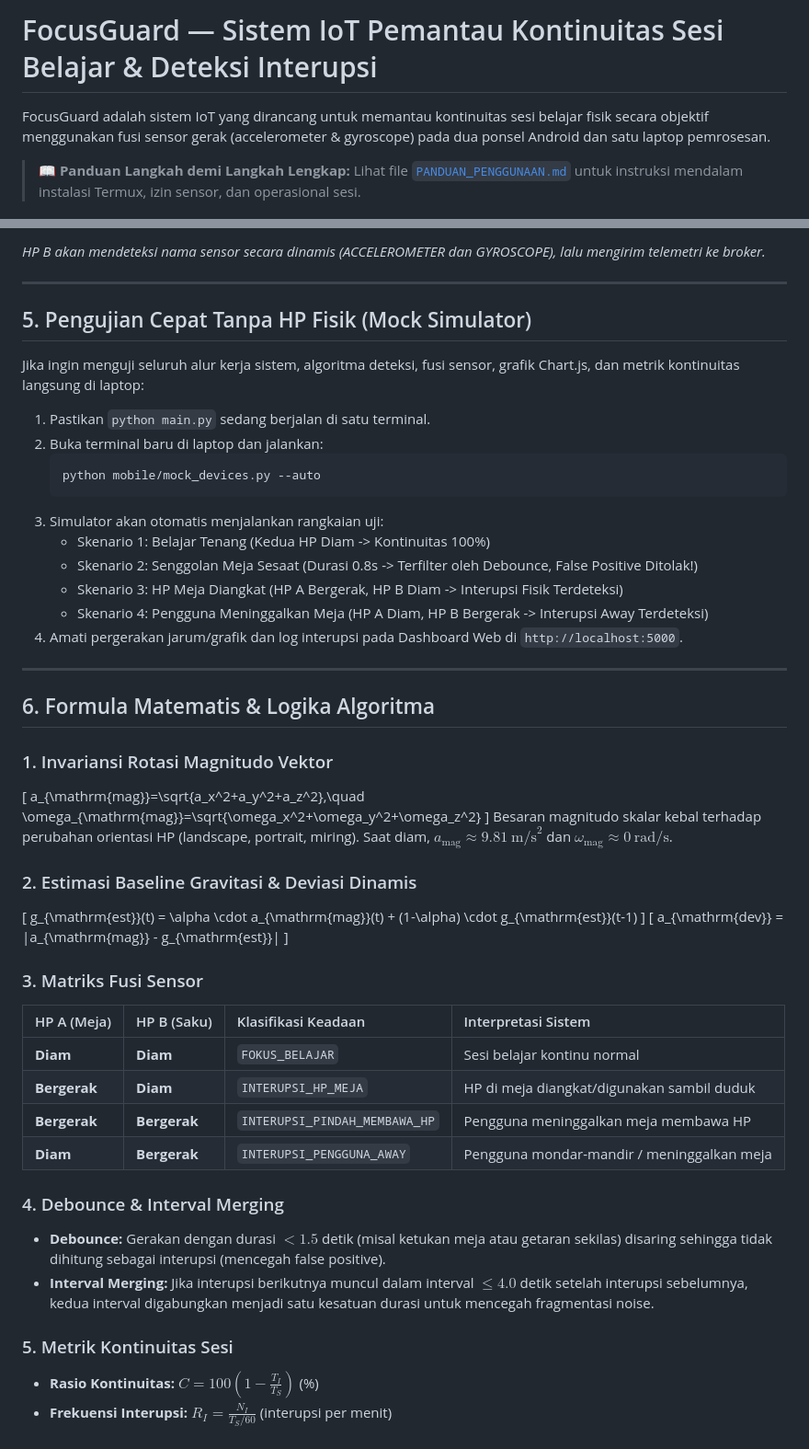
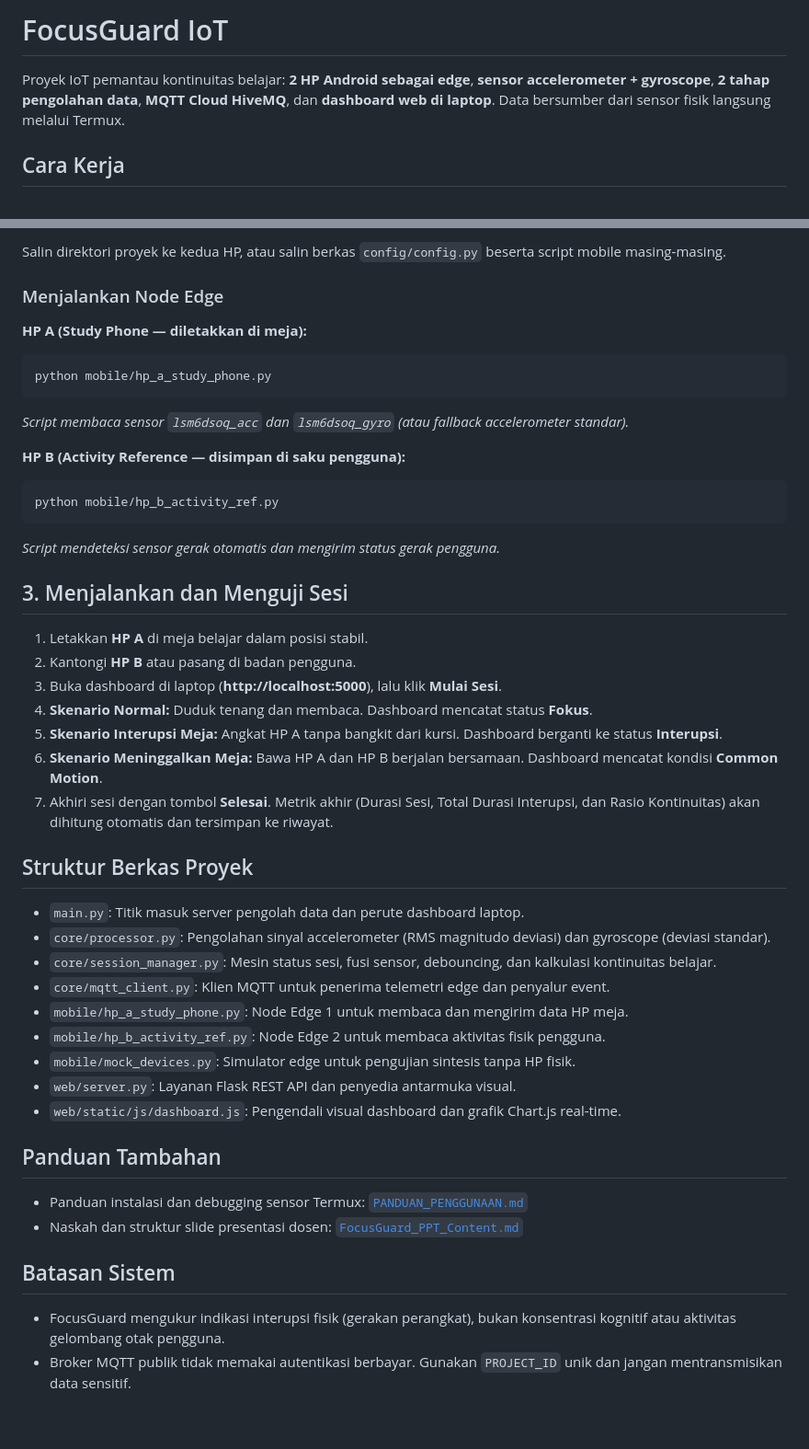
Before and after one commit to Bintodd/IOT_FocusGuard, a Markdown page: README.md, 2 parts joined by grey strips. Shown at 92% size. Rendered like a GitHub page.

Commit message:
Revise README
Updated project description and structure in README.md.

````diff
--- a/README.md
+++ b/README.md
@@ -1,6 +1,6 @@
-# FocusGuard — Sistem IoT Pemantau Kontinuitas Sesi Belajar & Deteksi Interupsi
+# FocusGuard IoT
 
-FocusGuard adalah sistem IoT yang dirancang untuk memantau kontinuitas sesi belajar fisik secara objektif menggunakan fusi sensor gerak (accelerometer & gyroscope) pada dua ponsel Android dan satu laptop pemrosesan.
+Proyek IoT pemantau kontinuitas belajar: **2 HP Android sebagai edge**, **sensor accelerometer + gyroscope**, **2 tahap pengolahan data**, **MQTT Cloud HiveMQ**, dan **dashboard web di laptop**. Data bersumber dari sensor fisik langsung melalui Termux.
 
-> 📖 **Panduan Langkah demi Langkah Lengkap:** Lihat file [`PANDUAN_PENGGUNAAN.md`](file:///C:/Users/ASUS/.gemini/antigravity/scratch/FocusGuard/PANDUAN_PENGGUNAAN.md) untuk instruksi mendalam instalasi Termux, izin sensor, dan operasional sesi.
+## Cara Kerja
 
@@ -127,55 +86,49 @@ python hp_b_activity_ref.py --project focusguard_group
 ```
 
-*HP B akan mendeteksi nama sensor secara dinamis (ACCELEROMETER dan GYROSCOPE), lalu mengirim telemetri ke broker.*
+Salin direktori proyek ke kedua HP, atau salin berkas `config/config.py` beserta script mobile masing-masing.
 
----
+### Menjalankan Node Edge
 
-## 5. Pengujian Cepat Tanpa HP Fisik (Mock Simulator)
+**HP A (Study Phone — diletakkan di meja):**
+```bash
+python mobile/hp_a_study_phone.py
+```
+*Script membaca sensor `lsm6dsoq_acc` dan `lsm6dsoq_gyro` (atau fallback accelerometer standar).*
 
-Jika ingin menguji seluruh alur kerja sistem, algoritma deteksi, fusi sensor, grafik Chart.js, dan metrik kontinuitas langsung di laptop:
+**HP B (Activity Reference — disimpan di saku pengguna):**
+```bash
+python mobile/hp_b_activity_ref.py
+```
+*Script mendeteksi sensor gerak otomatis dan mengirim status gerak pengguna.*
 
-1. Pastikan `python main.py` sedang berjalan di satu terminal.
-2. Buka terminal baru di laptop dan jalankan:
-   ```powershell
-   python mobile/mock_devices.py --auto
-   ```
-3. Simulator akan otomatis menjalankan rangkaian uji:
-   - Skenario 1: Belajar Tenang (Kedua HP Diam -> Kontinuitas 100%)
-   - Skenario 2: Senggolan Meja Sesaat (Durasi 0.8s -> Terfilter oleh Debounce, False Positive Ditolak!)
-   - Skenario 3: HP Meja Diangkat (HP A Bergerak, HP B Diam -> Interupsi Fisik Terdeteksi)
-   - Skenario 4: Pengguna Meninggalkan Meja (HP A Diam, HP B Bergerak -> Interupsi Away Terdeteksi)
-4. Amati pergerakan jarum/grafik dan log interupsi pada Dashboard Web di `http://localhost:5000`.
+## 3. Menjalankan dan Menguji Sesi
 
----
+1. Letakkan **HP A** di meja belajar dalam posisi stabil.
+2. Kantongi **HP B** atau pasang di badan pengguna.
+3. Buka dashboard di laptop (**http://localhost:5000**), lalu klik **Mulai Sesi**.
+4. **Skenario Normal:** Duduk tenang dan membaca. Dashboard mencatat status **Fokus**.
+5. **Skenario Interupsi Meja:** Angkat HP A tanpa bangkit dari kursi. Dashboard berganti ke status **Interupsi**.
+6. **Skenario Meninggalkan Meja:** Bawa HP A dan HP B berjalan bersamaan. Dashboard mencatat kondisi **Common Motion**.
+7. Akhiri sesi dengan tombol **Selesai**. Metrik akhir (Durasi Sesi, Total Durasi Interupsi, dan Rasio Kontinuitas) akan dihitung otomatis dan tersimpan ke riwayat.
 
-## 6. Formula Matematis & Logika Algoritma
+## Struktur Berkas Proyek
 
-### 1. Invariansi Rotasi Magnitudo Vektor
-\[
-a_{\mathrm{mag}}=\sqrt{a_x^2+a_y^2+a_z^2},\quad \omega_{\mathrm{mag}}=\sqrt{\omega_x^2+\omega_y^2+\omega_z^2}
-\]
-Besaran magnitudo skalar kebal terhadap perubahan orientasi HP (landscape, portrait, miring). Saat diam, $a_{\mathrm{mag}} \approx 9.81\ \text{m/s}^2$ dan $\omega_{\mathrm{mag}} \approx 0\ \text{rad/s}$.
+- `main.py`: Titik masuk server pengolah data dan perute dashboard laptop.
+- `core/processor.py`: Pengolahan sinyal accelerometer (RMS magnitudo deviasi) dan gyroscope (deviasi standar).
+- `core/session_manager.py`: Mesin status sesi, fusi sensor, debouncing, dan kalkulasi kontinuitas belajar.
+- `core/mqtt_client.py`: Klien MQTT untuk penerima telemetri edge dan penyalur event.
+- `mobile/hp_a_study_phone.py`: Node Edge 1 untuk membaca dan mengirim data HP meja.
+- `mobile/hp_b_activity_ref.py`: Node Edge 2 untuk membaca aktivitas fisik pengguna.
+- `mobile/mock_devices.py`: Simulator edge untuk pengujian sintesis tanpa HP fisik.
+- `web/server.py`: Layanan Flask REST API dan penyedia antarmuka visual.
+- `web/static/js/dashboard.js`: Pengendali visual dashboard dan grafik Chart.js real-time.
 
-### 2. Estimasi Baseline Gravitasi & Deviasi Dinamis
-\[
-g_{\mathrm{est}}(t) = \alpha \cdot a_{\mathrm{mag}}(t) + (1-\alpha) \cdot g_{\mathrm{est}}(t-1)
-\]
-\[
-a_{\mathrm{dev}} = |a_{\mathrm{mag}} - g_{\mathrm{est}}|
-\]
+## Panduan Tambahan
 
-### 3. Matriks Fusi Sensor
-| HP A (Meja) | HP B (Saku) | Klasifikasi Keadaan | Interpretasi Sistem |
-| :--- | :--- | :--- | :--- |
-| **Diam** | **Diam** | `FOKUS_BELAJAR` | Sesi belajar kontinu normal |
-| **Bergerak** | **Diam** | `INTERUPSI_HP_MEJA` | HP di meja diangkat/digunakan sambil duduk |
-| **Bergerak** | **Bergerak** | `INTERUPSI_PINDAH_MEMBAWA_HP` | Pengguna meninggalkan meja membawa HP |
-| **Diam** | **Bergerak** | `INTERUPSI_PENGGUNA_AWAY` | Pengguna mondar-mandir / meninggalkan meja |
+- Panduan instalasi dan debugging sensor Termux: [`PANDUAN_PENGGUNAAN.md`](PANDUAN_PENGGUNAAN.md)
+- Naskah dan struktur slide presentasi dosen: [`FocusGuard_PPT_Content.md`](file:///C:/Users/ASUS/.gemini/antigravity/brain/8a01f711-2e46-4023-88f7-7a1e7313c84b/FocusGuard_PPT_Content.md)
 
-### 4. Debounce & Interval Merging
-- **Debounce:** Gerakan dengan durasi $< 1.5$ detik (misal ketukan meja atau getaran sekilas) disaring sehingga tidak dihitung sebagai interupsi (mencegah false positive).
-- **Interval Merging:** Jika interupsi berikutnya muncul dalam interval $\le 4.0$ detik setelah interupsi sebelumnya, kedua interval digabungkan menjadi satu kesatuan durasi untuk mencegah fragmentasi noise.
+## Batasan Sistem
 
-### 5. Metrik Kontinuitas Sesi
-- **Rasio Kontinuitas:** $C = 100 \left(1 - \frac{T_I}{T_S}\right)$ (%)
-- **Frekuensi Interupsi:** $R_I = \frac{N_I}{T_S / 60}$ (interupsi per menit)
+- FocusGuard mengukur indikasi interupsi fisik (gerakan perangkat), bukan konsentrasi kognitif atau aktivitas gelombang otak pengguna.
+- Broker MQTT publik tidak memakai autentikasi berbayar. Gunakan `PROJECT_ID` unik dan jangan mentransmisikan data sensitif.
````
Also changed, not shown: other parts of README.md (+51 -92 lines).
